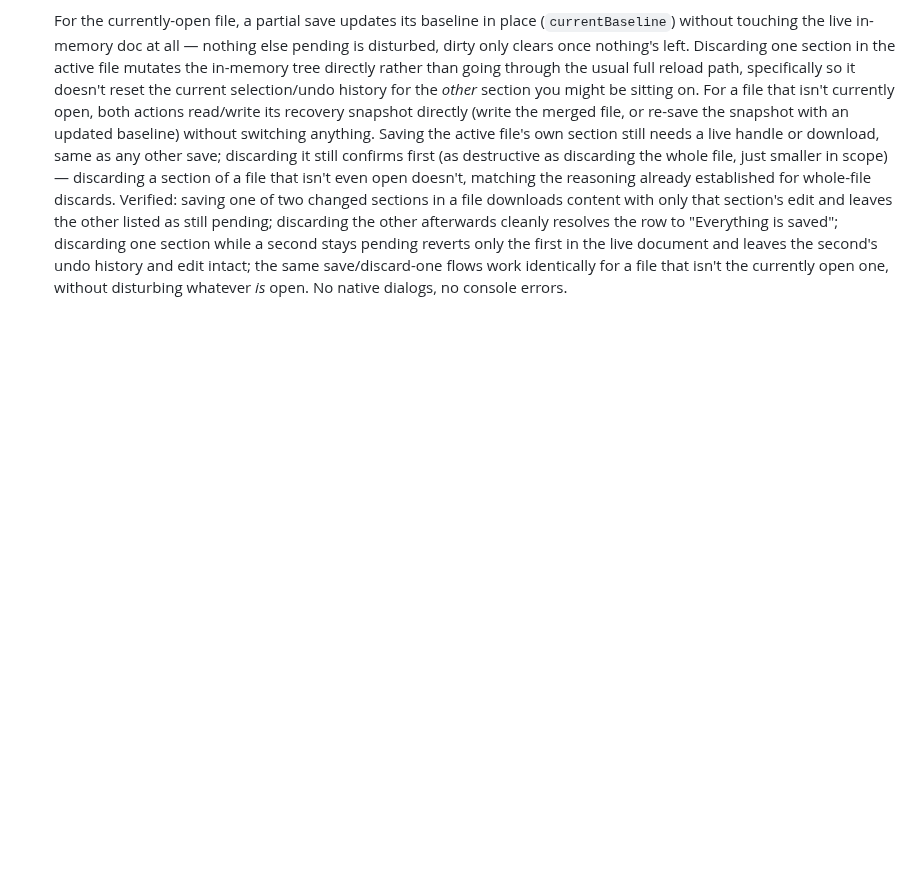
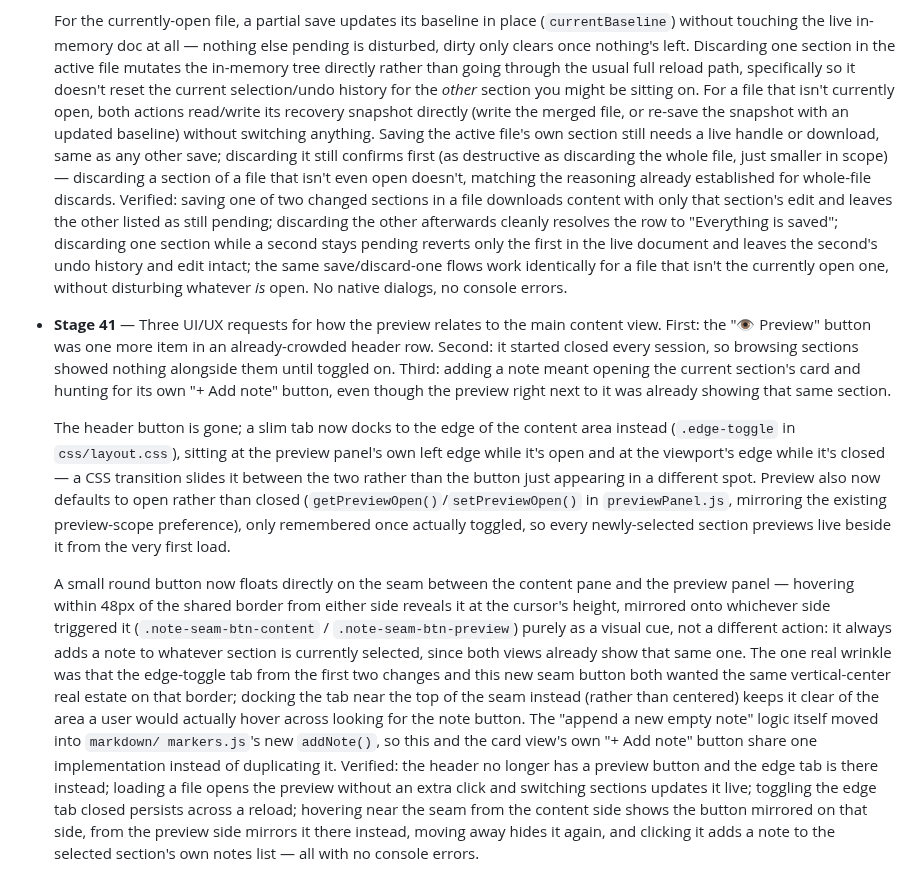
Before and after one commit to AhmedYousriSobhi/md.orchestra, a Markdown page: README.md, the part around the change. Drawn GitHub-style; blank space fills up the shorter version.

Commit message:
docs: log Stage 41 (preview edge tab, default-open, note seam button)
Co-Authored-By: Claude Sonnet 5 <noreply@anthropic.com>

```diff
--- a/README.md
+++ b/README.md
@@ -895,3 +895,45 @@ picker itself worked correctly; it was a test-tooling quirk, not an app bug.
   flows work identically for a file that isn't the currently open one,
   without disturbing whatever *is* open. No native dialogs, no console
   errors.
+- **Stage 41** — Three UI/UX requests for how the preview relates to the
+  main content view. First: the "👁 Preview" button was one more item
+  in an already-crowded header row. Second: it started closed every
+  session, so browsing sections showed nothing alongside them until
+  toggled on. Third: adding a note meant opening the current section's
+  card and hunting for its own "+ Add note" button, even though the
+  preview right next to it was already showing that same section.
+
+  The header button is gone; a slim tab now docks to the edge of the
+  content area instead (`.edge-toggle` in `css/layout.css`), sitting at
+  the preview panel's own left edge while it's open and at the
+  viewport's edge while it's closed — a CSS transition slides it
+  between the two rather than the button just appearing in a different
+  spot. Preview also now defaults to open rather than closed
+  (`getPreviewOpen()`/`setPreviewOpen()` in `previewPanel.js`, mirroring
+  the existing preview-scope preference), only remembered once actually
+  toggled, so every newly-selected section previews live beside it from
+  the very first load.
+
+  A small round button now floats directly on the seam between the
+  content pane and the preview panel — hovering within 48px of the
+  shared border from either side reveals it at the cursor's height,
+  mirrored onto whichever side triggered it (`.note-seam-btn-content` /
+  `.note-seam-btn-preview`) purely as a visual cue, not a different
+  action: it always adds a note to whatever section is currently
+  selected, since both views already show that same one. The one real
+  wrinkle was that the edge-toggle tab from the first two changes and
+  this new seam button both wanted the same vertical-center real
+  estate on that border; docking the tab near the top of the seam
+  instead (rather than centered) keeps it clear of the area a user
+  would actually hover across looking for the note button. The
+  "append a new empty note" logic itself moved into `markdown/
+  markers.js`'s new `addNote()`, so this and the card view's own
+  "+ Add note" button share one implementation instead of duplicating
+  it. Verified: the header no longer has a preview button and the edge
+  tab is there instead; loading a file opens the preview without an
+  extra click and switching sections updates it live; toggling the
+  edge tab closed persists across a reload; hovering near the seam from
+  the content side shows the button mirrored on that side, from the
+  preview side mirrors it there instead, moving away hides it again,
+  and clicking it adds a note to the selected section's own notes list
+  — all with no console errors.
```
